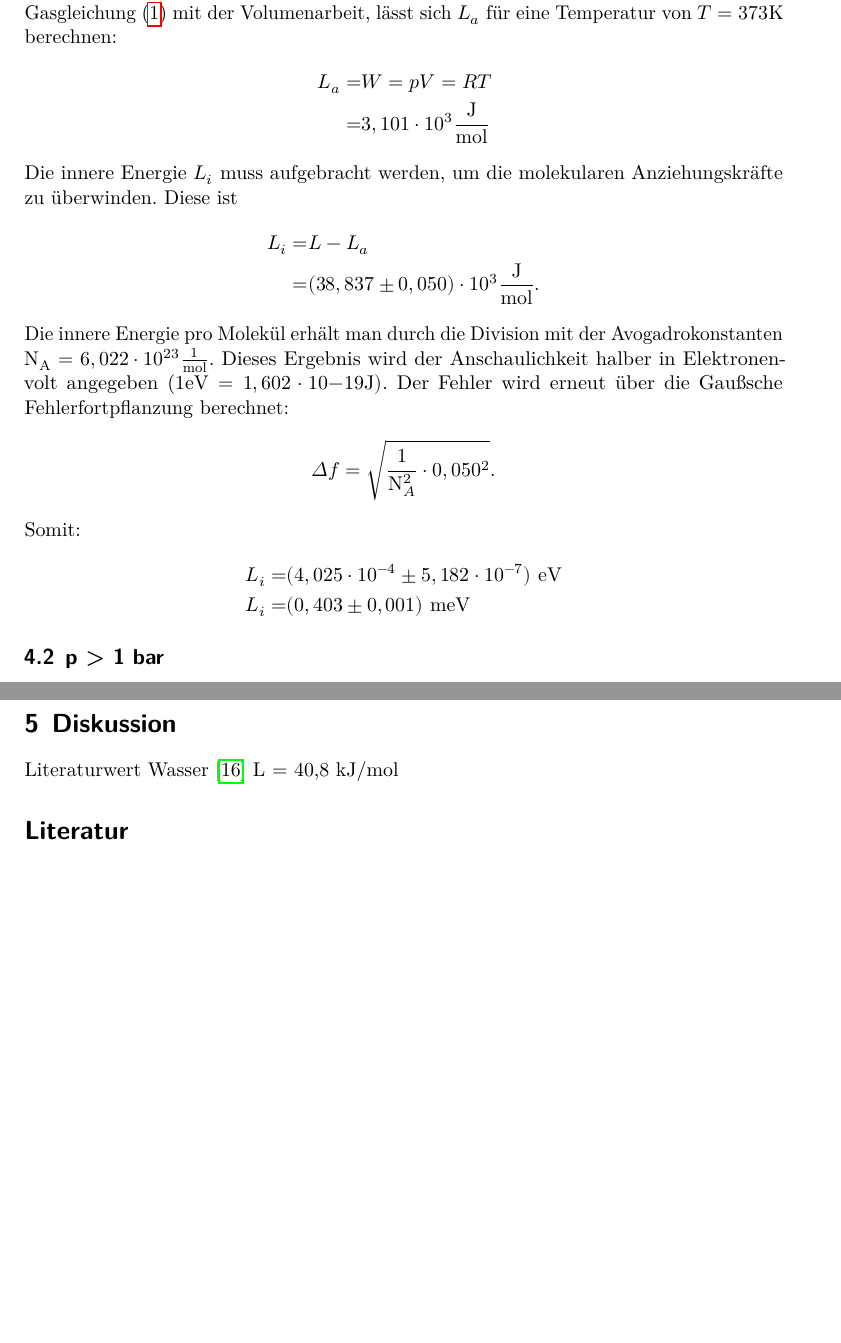
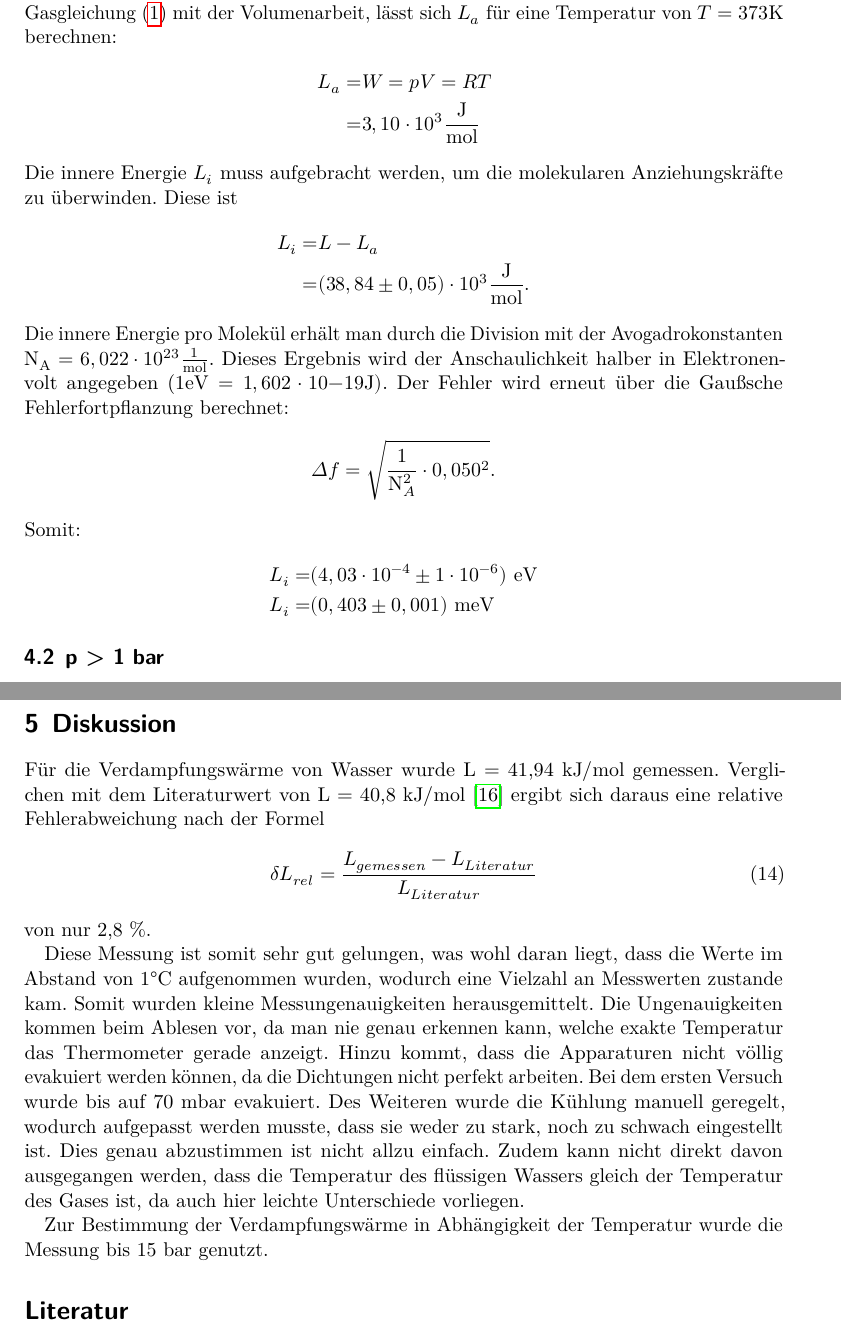
Before and after one commit to pascalgutjahr/Praktikum-1, a LaTeX document (Verdampfungswaerme/V203.tex, which reads Verdampfungswaerme/Auswertung.tex, Verdampfungswaerme/diskussion.tex): two parts of pages 9 and 12 of 12, joined at a grey line, cut so that both start at the same text, the shorter picture padded with empty space. Compiled offline with LuaLaTeX.

Commit message:
Auswertung ist fertig

```diff
--- a/Verdampfungswaerme/Auswertung.tex
+++ b/Verdampfungswaerme/Auswertung.tex
@@ -37,7 +37,7 @@ berechnet und liefert:
 Wobei R die allgemeine Gaskontante und $\Delta a$ der Fehler von $a$ ist.
 Somit ergibt sich:
 \begin{equation*}
-  L=(41,938 \pm 0,050)\cdot 10^3 \frac{\si{\joule}}{\si{\mol}}.
+  L=(41,94 \pm 0,05)\cdot 10^3 \frac{\si{\joule}}{\si{\mol}}.
 \end{equation*}
 \newpage
 Weiter soll die äußere Verdampfungswärme $L_a$, also die Energie, welche
@@ -48,13 +48,13 @@ Volumenarbeit, lässt sich $L_a$ für eine Temperatur von $T=373 \si{\kelvin}$
 berechnen:
 \begin{align*}
   L_a =& W =pV=RT \\
-      =& 3,101 \cdot 10^3 \si{\joule \per \mol}
+      =& 3,10 \cdot 10^3 \si{\joule \per \mol}
 \end{align*}
 Die innere Energie $L_i$ muss aufgebracht werden, um die molekularen
 Anziehungskräfte zu überwinden. Diese ist
 \begin{align*}
   L_i=&L-L_a \\
-  =& (38,837 \pm 0,050)\cdot 10^3 \si{\joule\per\mol}.
+  =& (38,84 \pm 0,05)\cdot 10^3 \si{\joule\per\mol}.
 \end{align*}
  Die innere Energie pro Molekül erhält man durch die Division mit der Avogadrokonstanten
  $\symup{N_A}=6,022 \cdot 10^{23} \frac{1}{\si{\mol}}$.
@@ -66,7 +66,7 @@ Anziehungskräfte zu überwinden. Diese ist
  \end{equation*}
  Somit:
  \begin{align*}
-   L_i =&(4,025\cdot 10^{-4} \pm 5,182\cdot 10^{-7})\ \si{\electronvolt} \\
+   L_i =&(4,03\cdot 10^{-4} \pm 1\cdot 10^{-6})\ \si{\electronvolt} \\
    L_i =&(0,403 \pm 0,001) \ \si{\milli\electronvolt}
  \end{align*}
 \subsection{p > 1 bar}
--- a/Verdampfungswaerme/diskussion.tex
+++ b/Verdampfungswaerme/diskussion.tex
@@ -1,2 +1,23 @@
-Literaturwert Wasser \cite{chemie}
-L = 40,8 kJ/mol
+Für die Verdampfungswärme von Wasser wurde L = 41,94 $\si{\kilo \joule \per \mol}$
+gemessen. Verglichen mit dem Literaturwert von L = 40,8 $\si{\kilo \joule \per \mol}$
+\cite{chemie} ergibt sich daraus eine relative Fehlerabweichung nach der Formel
+\begin{equation}
+  \delta L_{rel} = \frac{L_{gemessen}-L_{Literatur}}{L_{Literatur}}
+\end{equation}
+von nur 2,8 \%.
+
+Diese Messung ist somit sehr gut gelungen, was wohl daran liegt, dass die
+Werte im Abstand von $1 \si{\celsius}$ aufgenommen wurden, wodurch eine Vielzahl
+an Messwerten zustande kam. Somit wurden kleine Messungenauigkeiten herausgemittelt.
+Die Ungenauigkeiten kommen beim Ablesen vor, da man nie genau erkennen kann, welche
+exakte Temperatur das Thermometer gerade anzeigt. Hinzu kommt, dass die Apparaturen
+nicht völlig evakuiert werden können, da die Dichtungen nicht perfekt arbeiten. Bei
+dem ersten Versuch wurde bis auf 70 $\si{\milli \bar}$ evakuiert. Des Weiteren
+wurde die Kühlung manuell geregelt, wodurch aufgepasst werden musste, dass sie weder
+zu stark, noch zu schwach eingestellt ist. Dies genau abzustimmen ist nicht
+allzu einfach. Zudem kann nicht direkt davon ausgegangen werden, dass die Temperatur
+des flüssigen Wassers gleich der Temperatur des Gases ist, da auch hier leichte
+Unterschiede vorliegen.
+
+Zur Bestimmung der Verdampfungswärme in Abhängigkeit der Temperatur wurde die Messung
+bis 15 bar genutzt.
```
Also changed, not shown: Verdampfungswaerme/Auswertung.tex (2 more changed lines).
